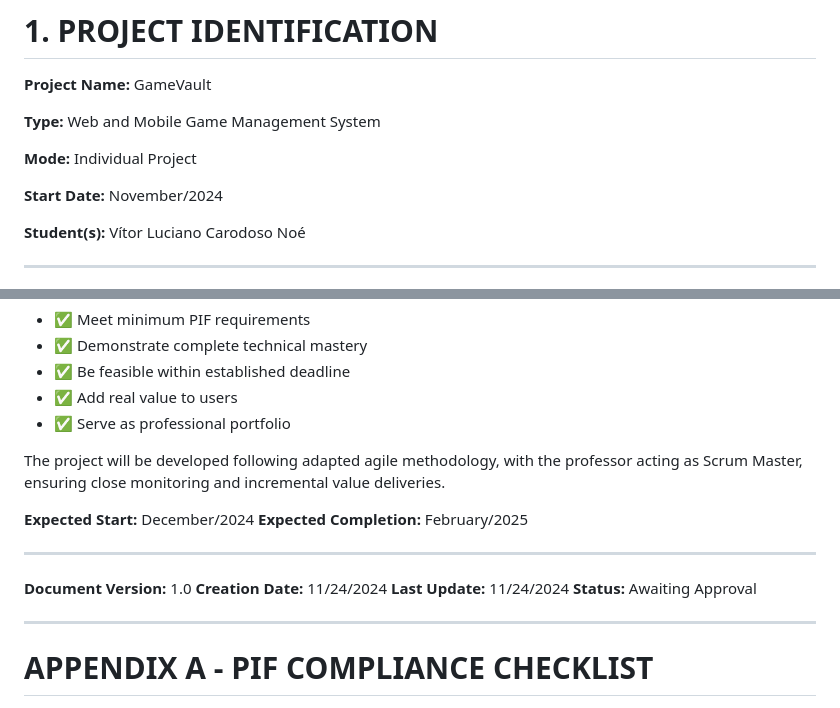
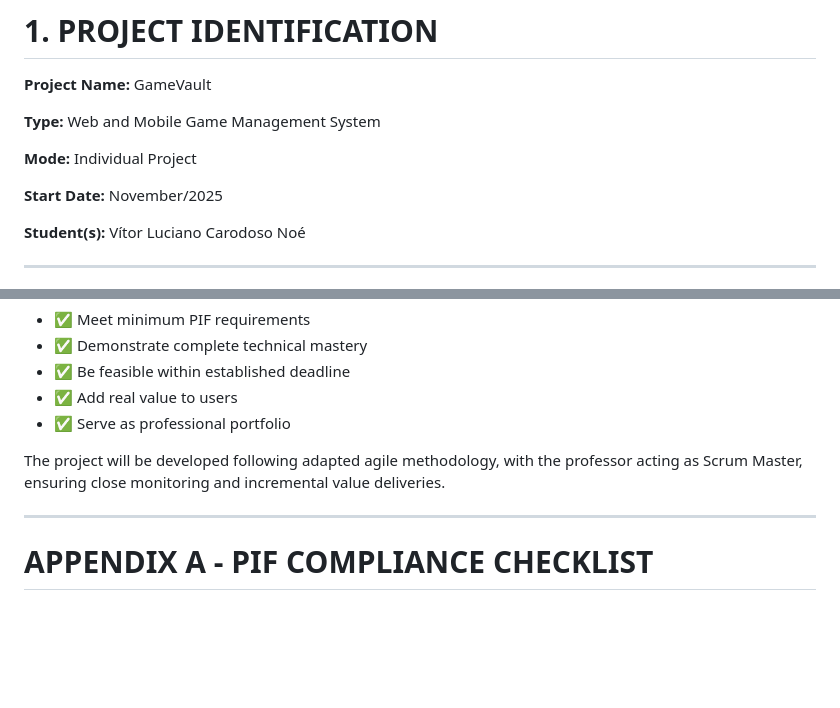
Before and after one commit to VitorNoe/GAMEVAULT, a Markdown page: README.md, 2 parts joined by grey strips. GitHub-like rendering; blank space fills up the shorter version.

```diff
--- a/README.md
+++ b/README.md
@@ -11,7 +11,7 @@
 
 **Mode:** Individual Project
 
-**Start Date:** November/2024
+**Start Date:** November/2025
 
 **Student(s):** Vítor Luciano Carodoso Noé
 
@@ -1419,16 +1419,6 @@ All described features were carefully planned to:
 
 The project will be developed following adapted agile methodology, with the professor acting as Scrum Master, ensuring close monitoring and incremental value deliveries.
 
-**Expected Start:** December/2024
-**Expected Completion:** February/2025
-
----
-
-**Document Version:** 1.0
-**Creation Date:** 11/24/2024
-**Last Update:** 11/24/2024
-**Status:** Awaiting Approval
-
 ---
 
 # **APPENDIX A - PIF COMPLIANCE CHECKLIST**
```
